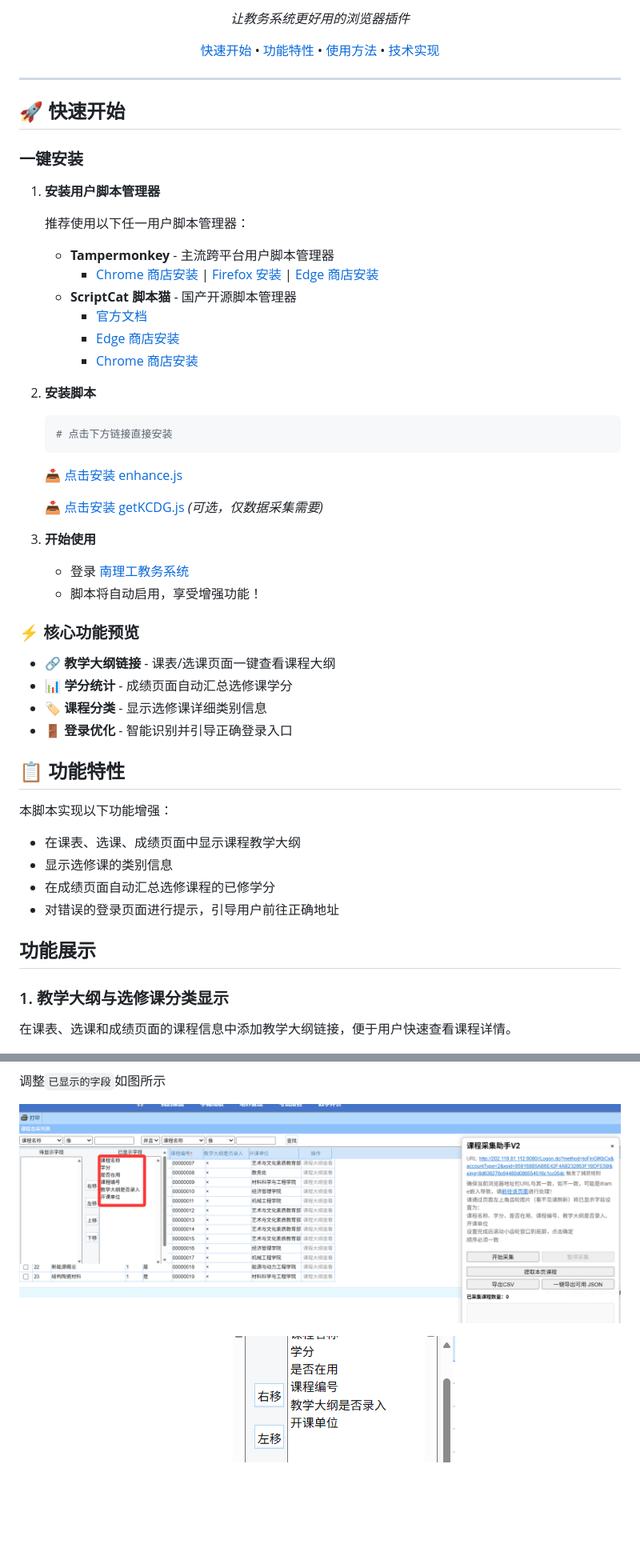
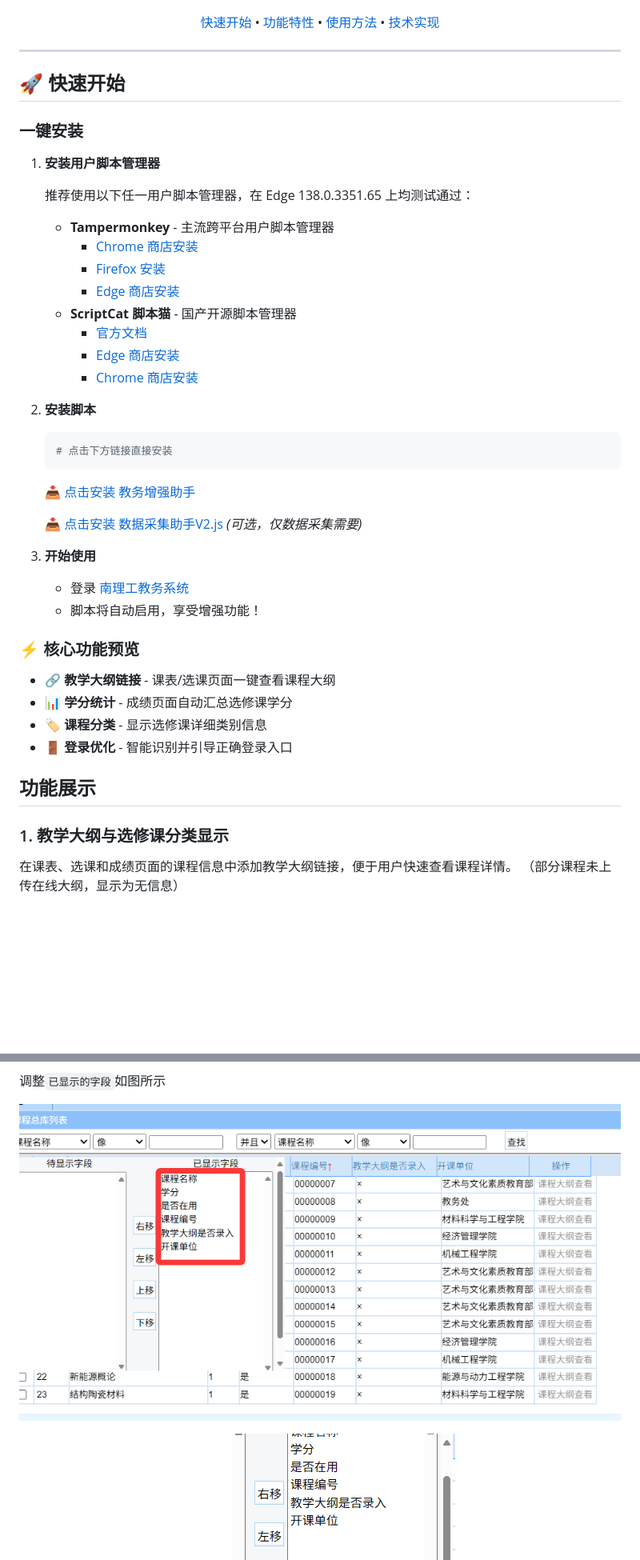
Before and after one commit to NJUST-OpenLib/NJUST-JWC-Enhance, a Markdown page: README.md, 2 parts joined by grey strips. Shown: that part at 80% size. Drawn GitHub-style; pictures changed too: docs/static/kczk.png; blank space fills up the shorter version.

````diff
--- a/README.md
+++ b/README.md
@@ -10,5 +16,4 @@
 
-*让教务系统更好用的浏览器插件*
 
 [快速开始](#快速开始) • [功能特性](#功能特性) • [使用方法](#使用方法) • [技术实现](#技术实现)
 
@@ -18,28 +23,34 @@
 
 ---
 
+
+
+
 ## 🚀 快速开始
 
 ### 一键安装
 
 1. **安装用户脚本管理器**
 
-   推荐使用以下任一用户脚本管理器：
+   推荐使用以下任一用户脚本管理器，在 Edge  138.0.3351.65 上均测试通过：
 
    - **Tampermonkey** - 主流跨平台用户脚本管理器
-     - [Chrome 商店安装](https://chrome.google.com/webstore/detail/tampermonkey/dhdgffkkebhmkfjojejmpbldmpobfkfo) | [Firefox 安装](https://addons.mozilla.org/zh-CN/firefox/addon/tampermonkey/) | [Edge 商店安装](https://microsoftedge.microsoft.com/addons/detail/tampermonkey/iikmkjmpaadaobahmlepeloendndfphd)
+     - [Chrome 商店安装](https://chrome.google.com/webstore/detail/tampermonkey/dhdgffkkebhmkfjojejmpbldmpobfkfo)
+     -  [Firefox 安装](https://addons.mozilla.org/zh-CN/firefox/addon/tampermonkey/)
+     -  [Edge 商店安装](https://microsoftedge.microsoft.com/addons/detail/tampermonkey/iikmkjmpaadaobahmlepeloendndfphd)
    - **ScriptCat 脚本猫** - 国产开源脚本管理器
      - [官方文档](https://docs.scriptcat.org/)
      - [Edge 商店安装](https://microsoftedge.microsoft.com/addons/detail/%E8%84%9A%E6%9C%AC%E7%8C%AB/liilgpjgabokdklappibcjfablkpcekh)
      - [Chrome 商店安装](https://chromewebstore.google.com/detail/scriptcat/ndcooeababalnlpkfedmmbbbgkljhpjf)
 
+
 2. **安装脚本**
    ```bash
    # 点击下方链接直接安装
    ```
-   📥 [点击安装 enhance.js](https://github.com/your-username/NJUST-JWC-Enhance/raw/main/enhance.js)
+   📥 [点击安装 教务增强助手](https://github.com/your-username/NJUST-JWC-Enhance/raw/main/enhance.js)
 
-   📥 [点击安装 getKCDG.js](https://github.com/your-username/NJUST-JWC-Enhance/raw/main/getKCDG.js) *(可选，仅数据采集需要)*
+   📥 [点击安装 数据采集助手V2.js](https://github.com/your-username/NJUST-JWC-Enhance/raw/main/getKCDG.js) *(可选，仅数据采集需要)*
 
 3. **开始使用**
    - 登录 [南理工教务系统](http://202.119.81.113:8080/)
@@ -52,20 +63,13 @@
 - 🏷️ **课程分类** - 显示选修课详细类别信息
 - 🚪 **登录优化** - 智能识别并引导正确登录入口
 
-## 📋 功能特性
-
-本脚本实现以下功能增强：
-
-* 在课表、选课、成绩页面中显示课程教学大纲
-* 显示选修课的类别信息
-* 在成绩页面自动汇总选修课程的已修学分
-* 对错误的登录页面进行提示，引导用户前往正确地址
 
 ## 功能展示
 
 ### 1. 教学大纲与选修课分类显示
 
 在课表、选课和成绩页面的课程信息中添加教学大纲链接，便于用户快速查看课程详情。
+（部分课程未上传在线大纲，显示为无信息）
 
 ![教学大纲显示](/docs/static/select_class.png)
 ![课表界面显示](/docs/static/time_table.png)
````
Also changed, not shown: other parts of README.md (+19 -14 lines).
